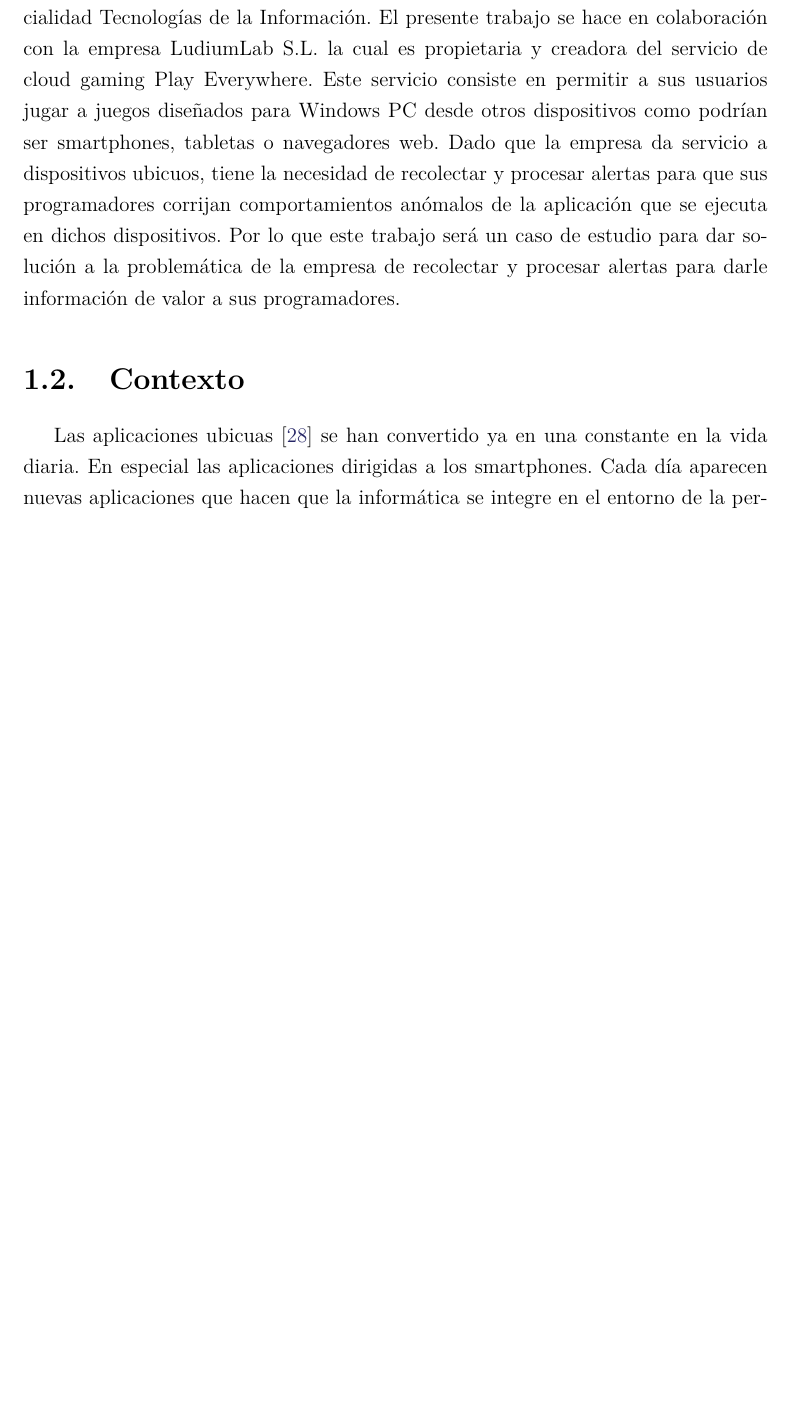
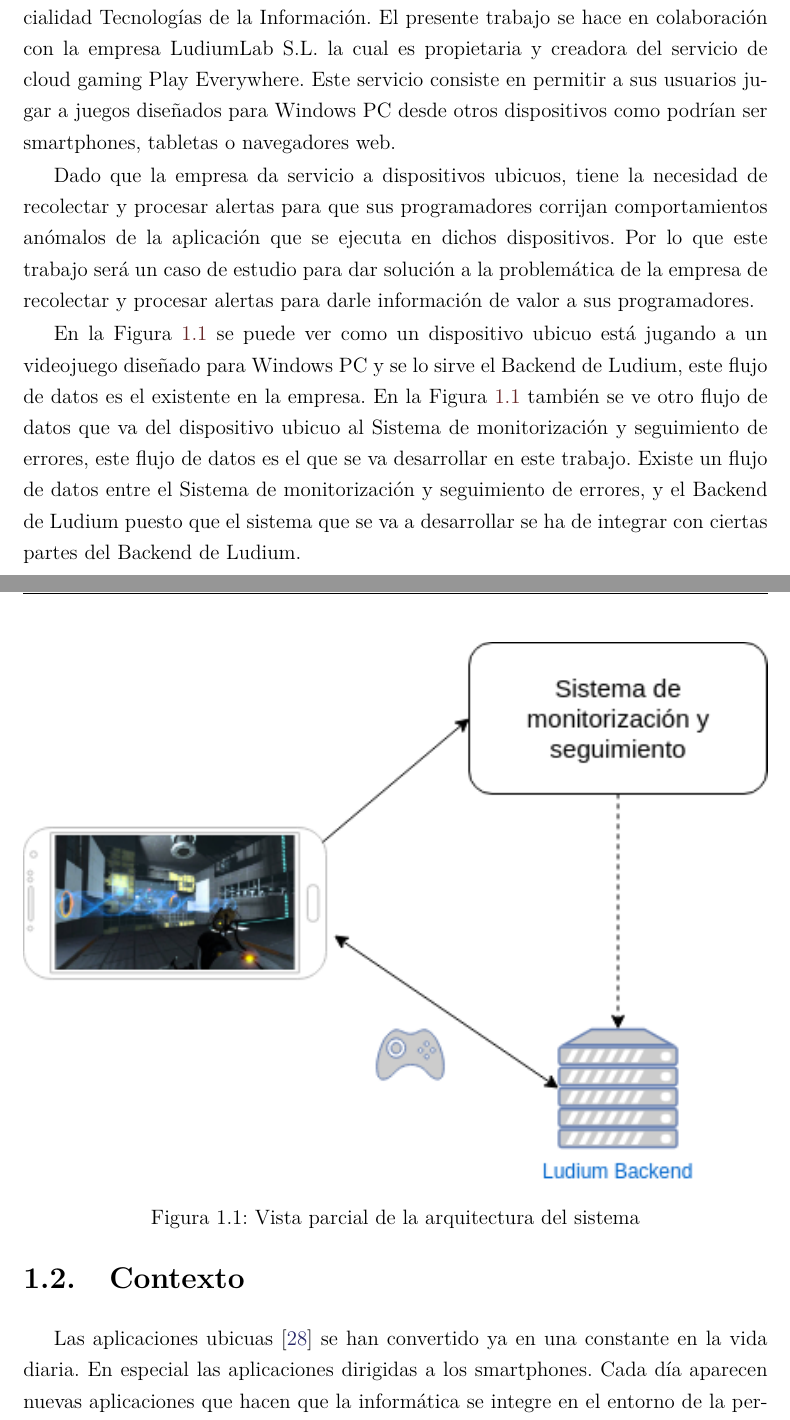
Before and after one commit to pezmosca/tfg-final, a LaTeX thesis (tesis.tex, which reads introduccion.tex): part of page 11 of 91 before the commit and two parts of pages 11 and 12 of 92 after it, the two joined at a grey line, cut so that both start at the same text, the shorter picture padded with empty space. Compiled offline with pdfLaTeX.

Commit message:
pic added

```diff
--- a/introduccion.tex
+++ b/introduccion.tex
@@ -1,7 +1,18 @@
 \chapter{Introducción y motivaciones}
 
 \section{Introducción}
-Este proyecto es un Trabajo de Final de Grado de la modalidad B de la especialidad Tecnologías de la Información. El presente trabajo se hace en colaboración con la empresa LudiumLab S.L. la cual es propietaria y creadora del servicio de cloud gaming Play Everywhere. Este servicio consiste en permitir a sus usuarios jugar a juegos diseñados para Windows PC desde otros dispositivos como podrían ser smartphones, tabletas o navegadores web. Dado que la empresa da servicio a dispositivos ubicuos, tiene la necesidad de recolectar y procesar alertas para que sus programadores corrijan comportamientos anómalos de la aplicación que se ejecuta en dichos dispositivos. Por lo que este trabajo será un caso de estudio para dar solución a la problemática de la empresa de recolectar y procesar alertas para darle información de valor a sus programadores.
+
+\begin{figure}[!htb]
+	\includegraphics[width=\linewidth] {Moduloss-Intro.png}
+	\caption{Vista parcial de la arquitectura del sistema}
+	\label{fig:intro}
+\end{figure}
+
+Este proyecto es un Trabajo de Final de Grado de la modalidad B de la especialidad Tecnologías de la Información. El presente trabajo se hace en colaboración con la empresa LudiumLab S.L. la cual es propietaria y creadora del servicio de cloud gaming Play Everywhere. Este servicio consiste en permitir a sus usuarios jugar a juegos diseñados para Windows PC desde otros dispositivos como podrían ser smartphones, tabletas o navegadores web.
+
+Dado que la empresa da servicio a dispositivos ubicuos, tiene la necesidad de recolectar y procesar alertas para que sus programadores corrijan comportamientos anómalos de la aplicación que se ejecuta en dichos dispositivos. Por lo que este trabajo será un caso de estudio para dar solución a la problemática de la empresa de recolectar y procesar alertas para darle información de valor a sus programadores.
+
+En la Figura \ref{fig:intro} se puede ver como un dispositivo ubicuo está jugando a un videojuego diseñado para Windows PC y se lo sirve el Backend de Ludium, este flujo de datos es el existente en la empresa. En la Figura \ref{fig:intro} también se ve otro flujo de datos que va del dispositivo ubicuo al Sistema de monitorización y seguimiento de errores, este flujo de datos es el que se va desarrollar en este trabajo. Existe un flujo de datos entre el Sistema de monitorización y seguimiento de errores, y el Backend de Ludium puesto que el sistema que se va a desarrollar se ha de integrar con ciertas partes del Backend de Ludium.
 
 \section{Contexto}
 Las aplicaciones ubicuas \cite{Tfg:ubiquitous} se han convertido ya en una constante en la vida diaria. En especial las aplicaciones dirigidas a los smartphones. Cada día aparecen nuevas aplicaciones que hacen que la informática se integre en el entorno de la persona, apareciendo en cualquier lugar y en cualquier momento. Este hecho genera nuevos retos para los desarrolladores, como pudiera ser la detección y seguimiento de errores que puedan producirse en tales aplicaciones. Las aplicaciones ubicuas hoy día pueden ejecutarse en un gran número de dispositivos. Este trabajo se centrará en los smartphones y en especial en aquellos que ejecutan Android como sistema operativo.
```
Also changed, not shown: especificacion.tex (+0 -1 lines), Moduloss-Intro.png (added).
